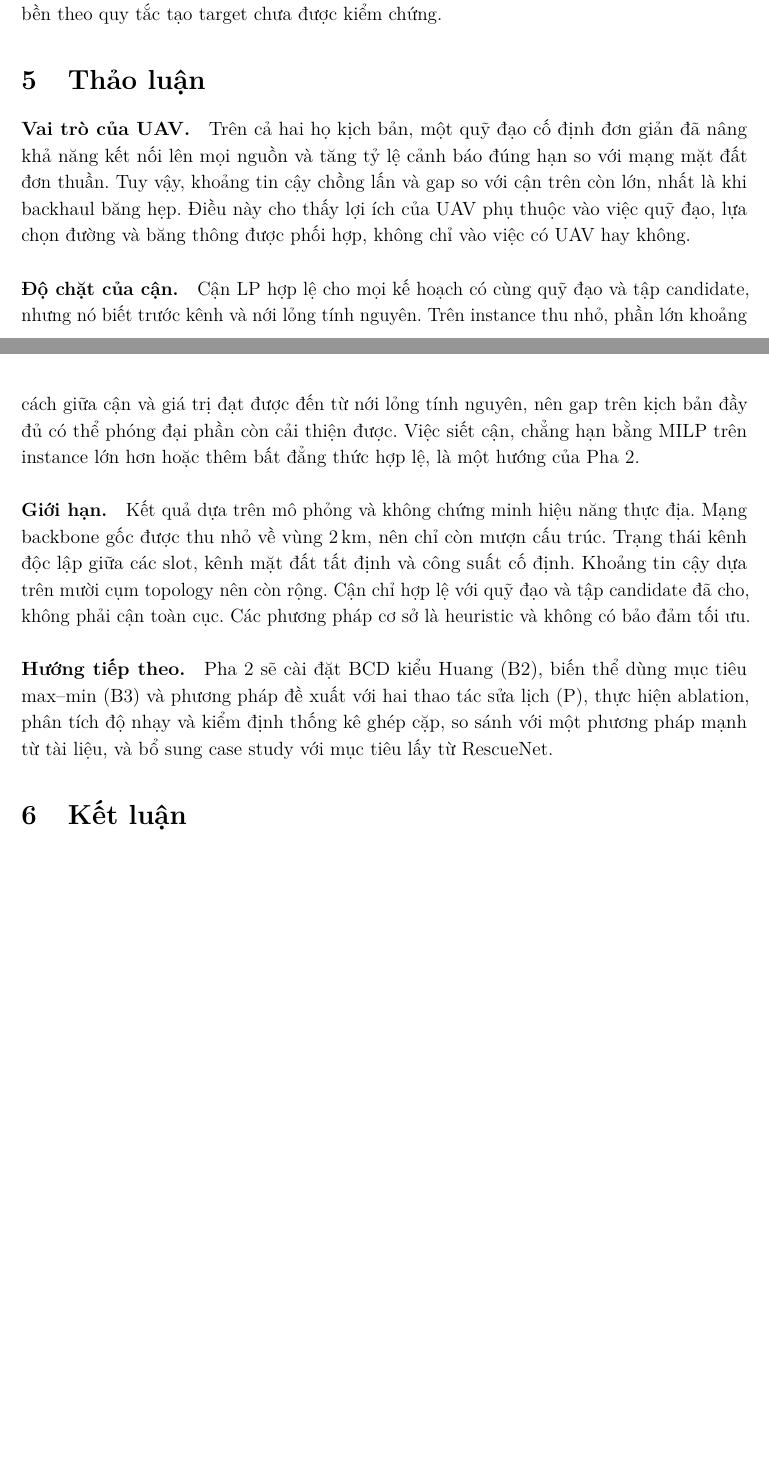
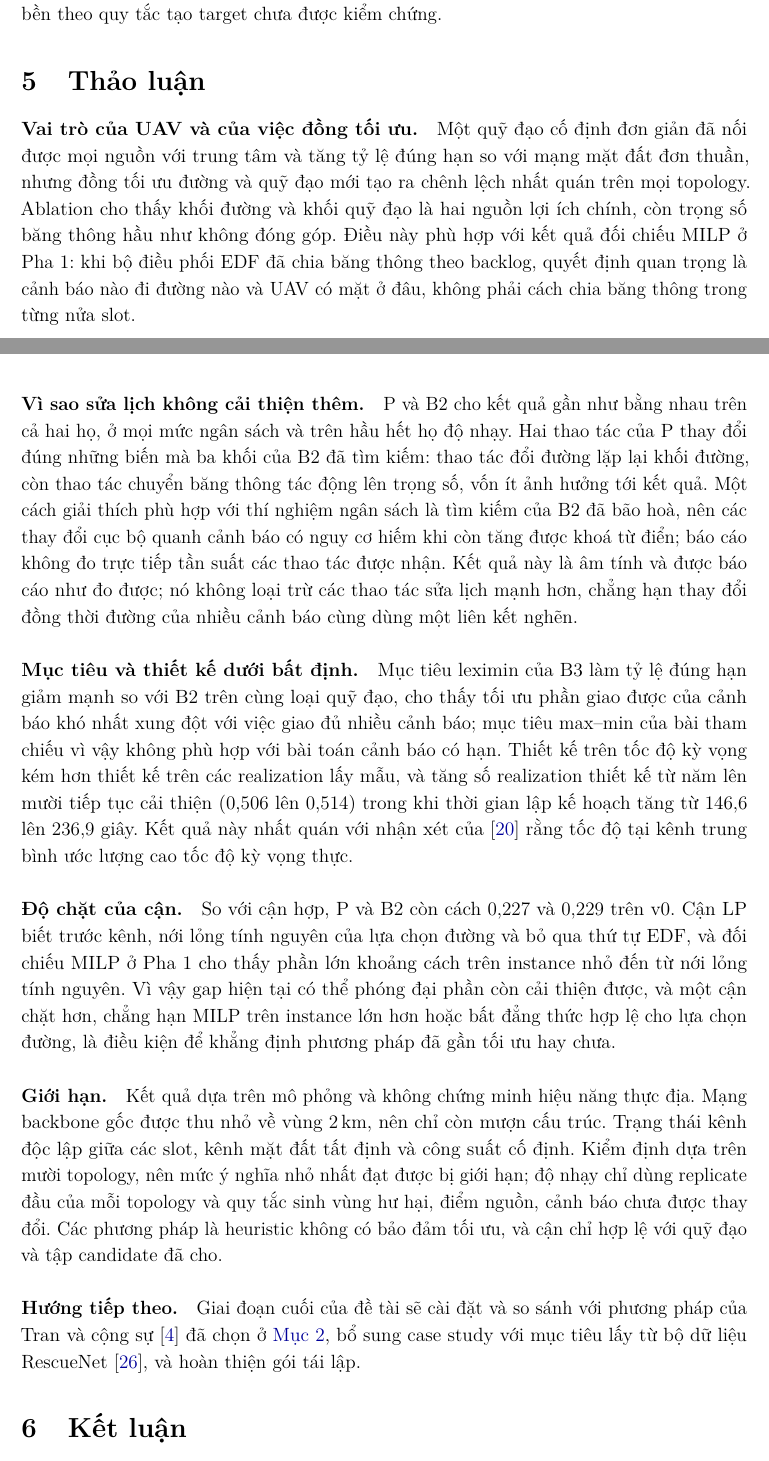
Before and after one commit to doanan293/hust-algorithms-design-analysis, a LaTeX paper (docs/report/main.tex, which reads docs/report/sections/discussion.tex): two parts of pages 19 and 20 of 22 before the commit and two parts of pages 19 and 20 of 23 after it, joined at a grey line, cut so that both start at the same text, the shorter picture padded with empty space. Compiled offline with pdfLaTeX.

Commit message:
docs: update report front and back matter for phase 2
Co-Authored-By: Claude Opus 5 (1M context) <noreply@anthropic.com>
Claude-Session: https://claude.ai/code/session_013vPf2VoygDTZLMdowa9uGJ

```diff
--- a/docs/report/sections/discussion.tex
+++ b/docs/report/sections/discussion.tex
@@ -1,14 +1,20 @@
 \section{Thảo luận}
 \label{sec:discussion}
 
-\paragraph{Vai trò của UAV.}
-Trên cả hai họ kịch bản, một quỹ đạo cố định đơn giản đã nâng khả năng kết nối lên mọi nguồn và tăng tỷ lệ cảnh báo đúng hạn so với mạng mặt đất đơn thuần. Tuy vậy, khoảng tin cậy chồng lấn và gap so với cận trên còn lớn, nhất là khi backhaul băng hẹp. Điều này cho thấy lợi ích của UAV phụ thuộc vào việc quỹ đạo, lựa chọn đường và băng thông được phối hợp, không chỉ vào việc có UAV hay không.
+\paragraph{Vai trò của UAV và của việc đồng tối ưu.}
+Một quỹ đạo cố định đơn giản đã nối được mọi nguồn với trung tâm và tăng tỷ lệ đúng hạn so với mạng mặt đất đơn thuần, nhưng đồng tối ưu đường và quỹ đạo mới tạo ra chênh lệch nhất quán trên mọi topology. Ablation cho thấy khối đường và khối quỹ đạo là hai nguồn lợi ích chính, còn trọng số băng thông hầu như không đóng góp. Điều này phù hợp với kết quả đối chiếu MILP ở Pha 1: khi bộ điều phối EDF đã chia băng thông theo backlog, quyết định quan trọng là cảnh báo nào đi đường nào và UAV có mặt ở đâu, không phải cách chia băng thông trong từng nửa slot.
+
+\paragraph{Vì sao sửa lịch không cải thiện thêm.}
+P và B2 cho kết quả gần như bằng nhau trên cả hai họ, ở mọi mức ngân sách và trên hầu hết họ độ nhạy. Hai thao tác của P thay đổi đúng những biến mà ba khối của B2 đã tìm kiếm: thao tác đổi đường lặp lại khối đường, còn thao tác chuyển băng thông tác động lên trọng số, vốn ít ảnh hưởng tới kết quả. Một cách giải thích phù hợp với thí nghiệm ngân sách là tìm kiếm của B2 đã bão hoà, nên các thay đổi cục bộ quanh cảnh báo có nguy cơ hiếm khi còn tăng được khoá từ điển; báo cáo không đo trực tiếp tần suất các thao tác được nhận. Kết quả này là âm tính và được báo cáo như đo được; nó không loại trừ các thao tác sửa lịch mạnh hơn, chẳng hạn thay đổi đồng thời đường của nhiều cảnh báo cùng dùng một liên kết nghẽn.
+
+\paragraph{Mục tiêu và thiết kế dưới bất định.}
+Mục tiêu leximin của B3 làm tỷ lệ đúng hạn giảm mạnh so với B2 trên cùng loại quỹ đạo, cho thấy tối ưu phần giao được của cảnh báo khó nhất xung đột với việc giao đủ nhiều cảnh báo; mục tiêu max--min của bài tham chiếu vì vậy không phù hợp với bài toán cảnh báo có hạn. Thiết kế trên tốc độ kỳ vọng kém hơn thiết kế trên các realization lấy mẫu, và tăng số realization thiết kế từ năm lên mười tiếp tục cải thiện (\ResultTwoDesignFive{} lên \ResultTwoDesignOnezero) trong khi thời gian lập kế hoạch tăng từ \ResultTwoDesignPlanningFive{} lên \ResultTwoDesignPlanningOnezero{} giây. Kết quả này nhất quán với nhận xét của~\cite{park2026expected} rằng tốc độ tại kênh trung bình ước lượng cao tốc độ kỳ vọng thực.
 
 \paragraph{Độ chặt của cận.}
-Cận LP hợp lệ cho mọi kế hoạch có cùng quỹ đạo và tập candidate, nhưng nó biết trước kênh và nới lỏng tính nguyên. Trên instance thu nhỏ, phần lớn khoảng cách giữa cận và giá trị đạt được đến từ nới lỏng tính nguyên, nên gap trên kịch bản đầy đủ có thể phóng đại phần còn cải thiện được. Việc siết cận, chẳng hạn bằng MILP trên instance lớn hơn hoặc thêm bất đẳng thức hợp lệ, là một hướng của Pha 2.
+So với cận hợp, P và B2 còn cách \ResultTwoUnionGapVzeroP{} và \ResultTwoUnionGapVzeroBtwo{} trên v0. Cận LP biết trước kênh, nới lỏng tính nguyên của lựa chọn đường và bỏ qua thứ tự EDF, và đối chiếu MILP ở Pha 1 cho thấy phần lớn khoảng cách trên instance nhỏ đến từ nới lỏng tính nguyên. Vì vậy gap hiện tại có thể phóng đại phần còn cải thiện được, và một cận chặt hơn, chẳng hạn MILP trên instance lớn hơn hoặc bất đẳng thức hợp lệ cho lựa chọn đường, là điều kiện để khẳng định phương pháp đã gần tối ưu hay chưa.
 
 \paragraph{Giới hạn.}
-Kết quả dựa trên mô phỏng và không chứng minh hiệu năng thực địa. Mạng backbone gốc được thu nhỏ về vùng \qty{2}{\kilo\metre}, nên chỉ còn mượn cấu trúc. Trạng thái kênh độc lập giữa các slot, kênh mặt đất tất định và công suất cố định. Khoảng tin cậy dựa trên mười cụm topology nên còn rộng. Cận chỉ hợp lệ với quỹ đạo và tập candidate đã cho, không phải cận toàn cục. Các phương pháp cơ sở là heuristic và không có bảo đảm tối ưu.
+Kết quả dựa trên mô phỏng và không chứng minh hiệu năng thực địa. Mạng backbone gốc được thu nhỏ về vùng \qty{2}{\kilo\metre}, nên chỉ còn mượn cấu trúc. Trạng thái kênh độc lập giữa các slot, kênh mặt đất tất định và công suất cố định. Kiểm định dựa trên mười topology, nên mức ý nghĩa nhỏ nhất đạt được bị giới hạn; độ nhạy chỉ dùng replicate đầu của mỗi topology và quy tắc sinh vùng hư hại, điểm nguồn, cảnh báo chưa được thay đổi. Các phương pháp là heuristic không có bảo đảm tối ưu, và cận chỉ hợp lệ với quỹ đạo và tập candidate đã cho.
 
 \paragraph{Hướng tiếp theo.}
-Pha 2 sẽ cài đặt BCD kiểu Huang (B2), biến thể dùng mục tiêu max--min (B3) và phương pháp đề xuất với hai thao tác sửa lịch (P), thực hiện ablation, phân tích độ nhạy và kiểm định thống kê ghép cặp, so sánh với một phương pháp mạnh từ tài liệu, và bổ sung case study với mục tiêu lấy từ RescueNet.
+Giai đoạn cuối của đề tài sẽ cài đặt và so sánh với phương pháp của Tran và cộng sự~\cite{tran2022relay} đã chọn ở \cref{sec:related}, bổ sung case study với mục tiêu lấy từ bộ dữ liệu RescueNet~\cite{rahnemoonfar2023rescuenet}, và hoàn thiện gói tái lập.
```
Also changed, not shown: docs/report/sections/abstract.tex (+2 -2 lines), docs/report/sections/conclusion.tex (+1 -1 lines), docs/report/sections/introduction.tex (+4 -4 lines), README.md.
